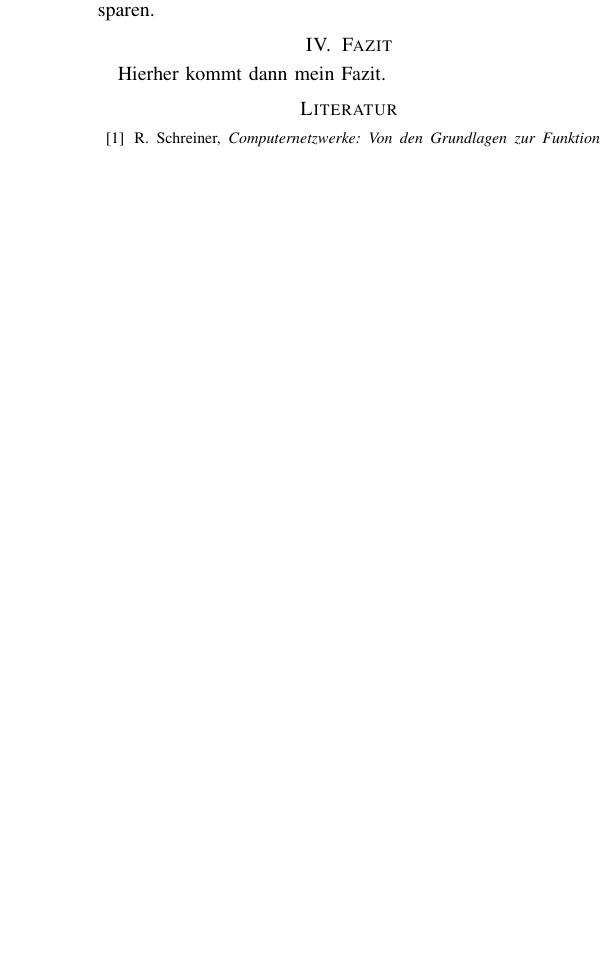
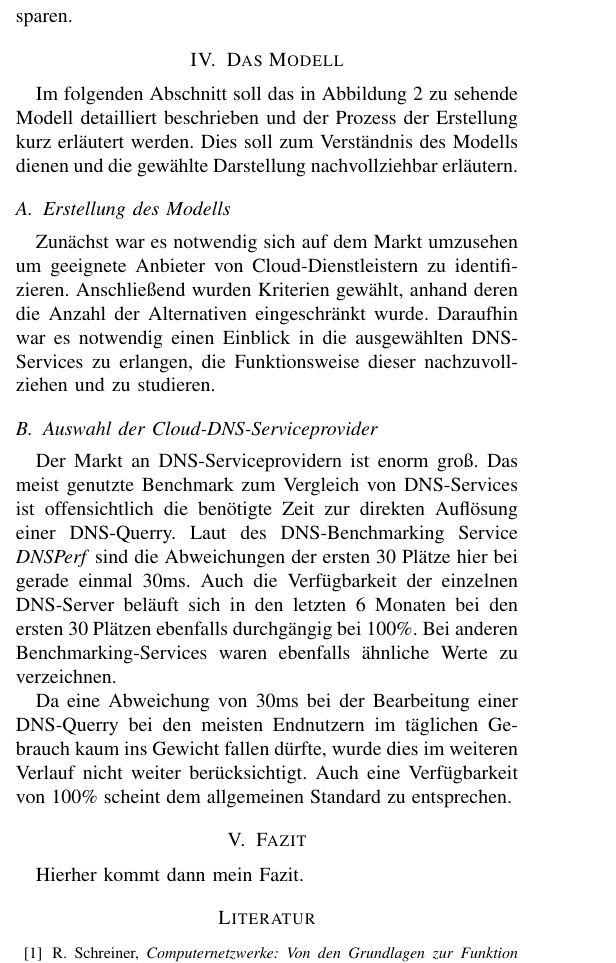
Before and after one commit to anlenu/CloudComp_Hausarbeit_overleaf, a LaTeX paper (main.tex, which reads ccmodel.tex): part of one column of page 4 of 4 before the commit and part of one column of page 4 of 6 after it, cut so that both start at the same text, the shorter picture padded with empty space. Compiled offline with pdfLaTeX; a missing font is replaced by an installed copy or a similar font; a LaTeX package or settings file that is missing is left out.

Commit message:
Updates from ShareLaTeX

```diff
--- /dev/null
+++ b/ccmodel.tex
@@ -0,0 +1,2 @@
+\section{Das Modell}
+Im folgenden Abschnitt soll das in Abbildung \ref{fig:ccmodel} zu sehende Modell detailliert beschrieben und der Prozess der Erstellung kurz erläutert werden. Dies soll zum Verständnis des Modells dienen und die gewählte Darstellung nachvollziehbar erläutern.
@@ -0,0 +10,7 @@
+\subsection{Erstellung des Modells}
+Zunächst war es notwendig sich auf dem Markt umzusehen um geeignete Anbieter von Cloud-Dienstleistern zu identifizieren. Anschließend wurden Kriterien gewählt, anhand deren die Anzahl der Alternativen eingeschränkt wurde. Daraufhin war es notwendig einen Einblick in die ausgewählten DNS-Services zu erlangen, die Funktionsweise dieser nachzuvollziehen und zu studieren.
+
+\subsection{Auswahl der Cloud-DNS-Serviceprovider}
+Der Markt an DNS-Serviceprovidern ist enorm groß. Das meist genutzte Benchmark zum Vergleich von DNS-Services ist offensichtlich die benötigte Zeit zur direkten Auflösung einer DNS-Querry. Laut des DNS-Benchmarking Service \textit{DNSPerf} sind die Abweichungen der ersten 30 Plätze hier bei gerade einmal 30ms. Auch die Verfügbarkeit der einzelnen DNS-Server beläuft sich in den letzten 6 Monaten bei den ersten 30 Plätzen ebenfalls durchgängig bei 100\%. Bei anderen Benchmarking-Services waren ebenfalls ähnliche Werte zu verzeichnen.
+
+Da eine Abweichung von 30ms bei der Bearbeitung einer DNS-Querry bei den meisten Endnutzern im täglichen Gebrauch kaum ins Gewicht fallen dürfte, wurde dies im weiteren Verlauf nicht weiter berücksichtigt. Auch eine Verfügbarkeit von 100\% scheint dem allgemeinen Standard zu entsprechen.
--- a/main.tex
+++ b/main.tex
@@ -21,6 +21,9 @@
  \fi
 
 
+%bild drehen
+\usepackage{lscape}
+\usepackage{rotating}
 
 
 \usepackage[ngerman]{babel}
```
Also changed, not shown: content.tex (+1 -1 lines), dnsProvider.tex (added, +1 -0 lines), ccmodel.tex (7 more changed lines), main.tex (2 more changed lines).
